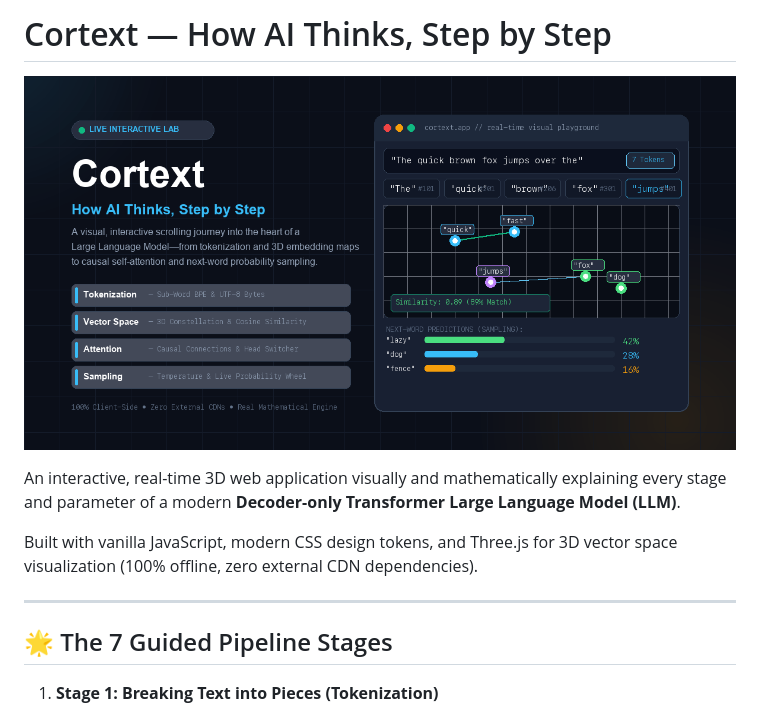
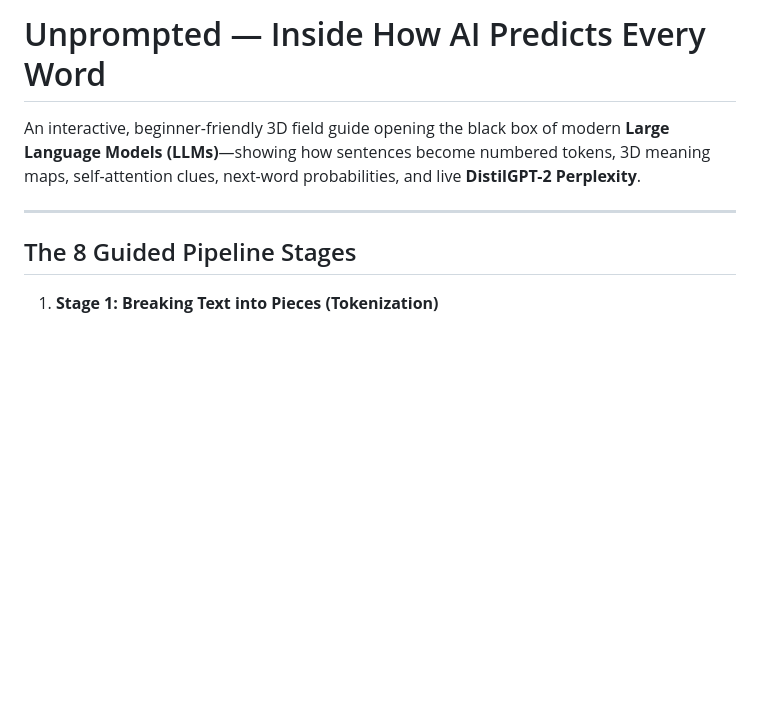
Before and after one commit to diipanshuuuu/LLM-Pipeline-Explorer, a Markdown page: README.md, the part around the change. Drawn GitHub-style; blank space fills up the shorter version.

```diff
--- a/README.md
+++ b/README.md
@@ -1,14 +1,10 @@
-# Cortext — How AI Thinks, Step by Step
+# Unprompted — Inside How AI Predicts Every Word
 
-![Cortext Preview](og-image.png)
-
-An interactive, real-time 3D web application visually and mathematically explaining every stage and parameter of a modern **Decoder-only Transformer Large Language Model (LLM)**.
-
-Built with vanilla JavaScript, modern CSS design tokens, and Three.js for 3D vector space visualization (100% offline, zero external CDN dependencies).
+An interactive, beginner-friendly 3D field guide opening the black box of modern **Large Language Models (LLMs)**—showing how sentences become numbered tokens, 3D meaning maps, self-attention clues, next-word probabilities, and live **DistilGPT-2 Perplexity**.
 
 ---
 
-## 🌟 The 7 Guided Pipeline Stages
+## The 8 Guided Pipeline Stages
 
 1. **Stage 1: Breaking Text into Pieces (Tokenization)**
    * Real-time Byte-Pair Encoding (BPE) sub-word tokenizer with UTF-8 byte breakdown (`[0x54, 0x68, 0x65]`), token IDs, and vocabulary lookups.
```
Also changed, not shown: apple-touch-icon.png, preview.png (added), 17 other files.
